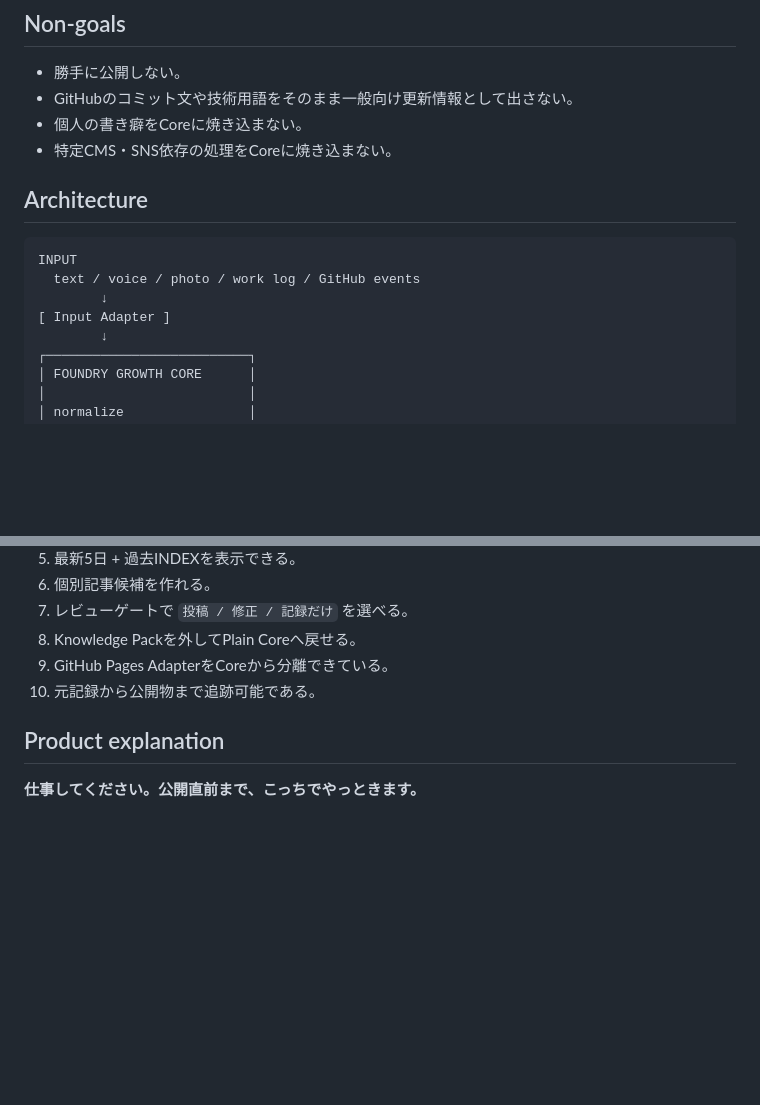
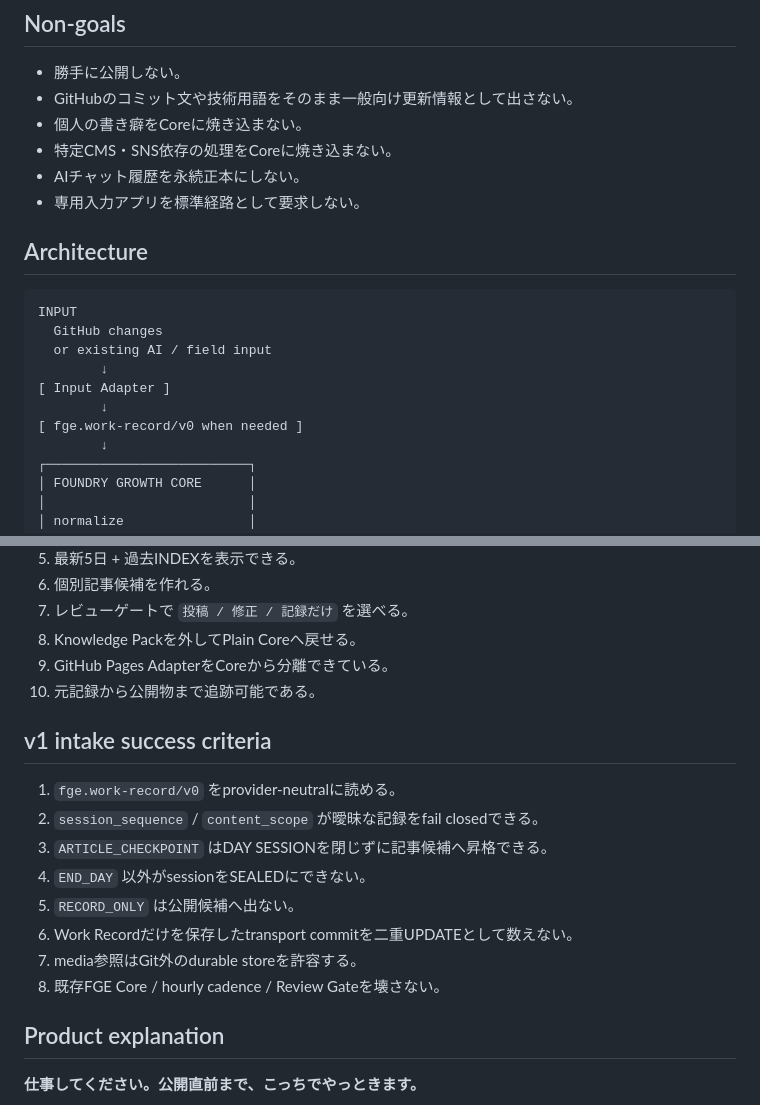
Before and after one commit to nobutakayamauchi/limit-development, a Markdown page: foundry-growth-engine/README.md, 2 parts joined by grey strips. Rendered like a GitHub page; blank space fills up the shorter version.

````diff
--- a/foundry-growth-engine/README.md
+++ b/foundry-growth-engine/README.md
@@ -16,14 +16,19 @@
 - GitHubのコミット文や技術用語をそのまま一般向け更新情報として出さない。
 - 個人の書き癖をCoreに焼き込まない。
 - 特定CMS・SNS依存の処理をCoreに焼き込まない。
+- AIチャット履歴を永続正本にしない。
+- 専用入力アプリを標準経路として要求しない。
 
 ## Architecture
 
 ```text
 INPUT
-  text / voice / photo / work log / GitHub events
+  GitHub changes
+  or existing AI / field input
         ↓
 [ Input Adapter ]
+        ↓
+[ fge.work-record/v0 when needed ]
         ↓
 ┌──────────────────────────┐
 │ FOUNDRY GROWTH CORE      │
@@ -240,6 +286,17 @@ raw_evidence_ref
 9. GitHub Pages AdapterをCoreから分離できている。
 10. 元記録から公開物まで追跡可能である。
 
+## v1 intake success criteria
+
+1. `fge.work-record/v0` をprovider-neutralに読める。
+2. `session_sequence` / `content_scope` が曖昧な記録をfail closedできる。
+3. `ARTICLE_CHECKPOINT` はDAY SESSIONを閉じずに記事候補へ昇格できる。
+4. `END_DAY` 以外がsessionをSEALEDにできない。
+5. `RECORD_ONLY` は公開候補へ出ない。
+6. Work Recordだけを保存したtransport commitを二重UPDATEとして数えない。
+7. media参照はGit外のdurable storeを許容する。
+8. 既存FGE Core / hourly cadence / Review Gateを壊さない。
+
 ## Product explanation
 
 **仕事してください。公開直前まで、こっちでやっときます。**
````
Also changed, not shown: other parts of foundry-growth-engine/README.md (+42 -1 lines).
